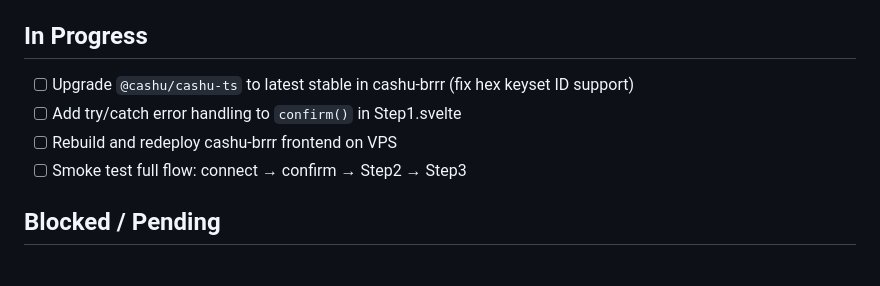
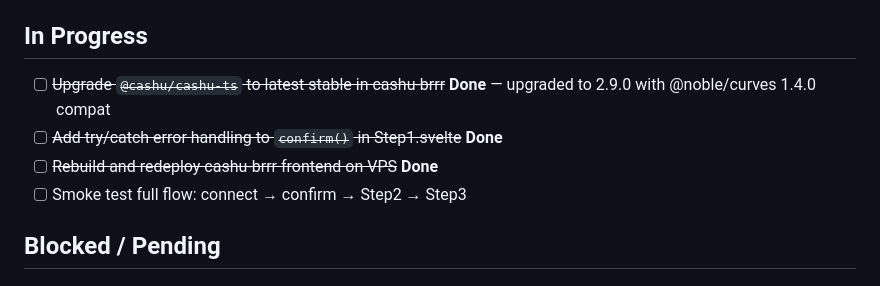
Before and after one commit to OpenTollGate/tollgate-infrastructure-kit, a Markdown page: PROGRESS.md, the part around the change. Drawn GitHub-style.

Commit message:
Update PROGRESS: cashu-ts 2.9.0 deployed and working

```diff
--- a/PROGRESS.md
+++ b/PROGRESS.md
@@ -51,9 +51,9 @@
 
 ## In Progress
 
-- [ ] Upgrade `@cashu/cashu-ts` to latest stable in cashu-brrr (fix hex keyset ID support)
-- [ ] Add try/catch error handling to `confirm()` in Step1.svelte
-- [ ] Rebuild and redeploy cashu-brrr frontend on VPS
+- [ ] ~~Upgrade `@cashu/cashu-ts` to latest stable in cashu-brrr~~ **Done** — upgraded to 2.9.0 with @noble/curves 1.4.0 compat
+- [ ] ~~Add try/catch error handling to `confirm()` in Step1.svelte~~ **Done**
+- [ ] ~~Rebuild and redeploy cashu-brrr frontend on VPS~~ **Done**
 - [ ] Smoke test full flow: connect → confirm → Step2 → Step3
 
 ## Blocked / Pending
```
